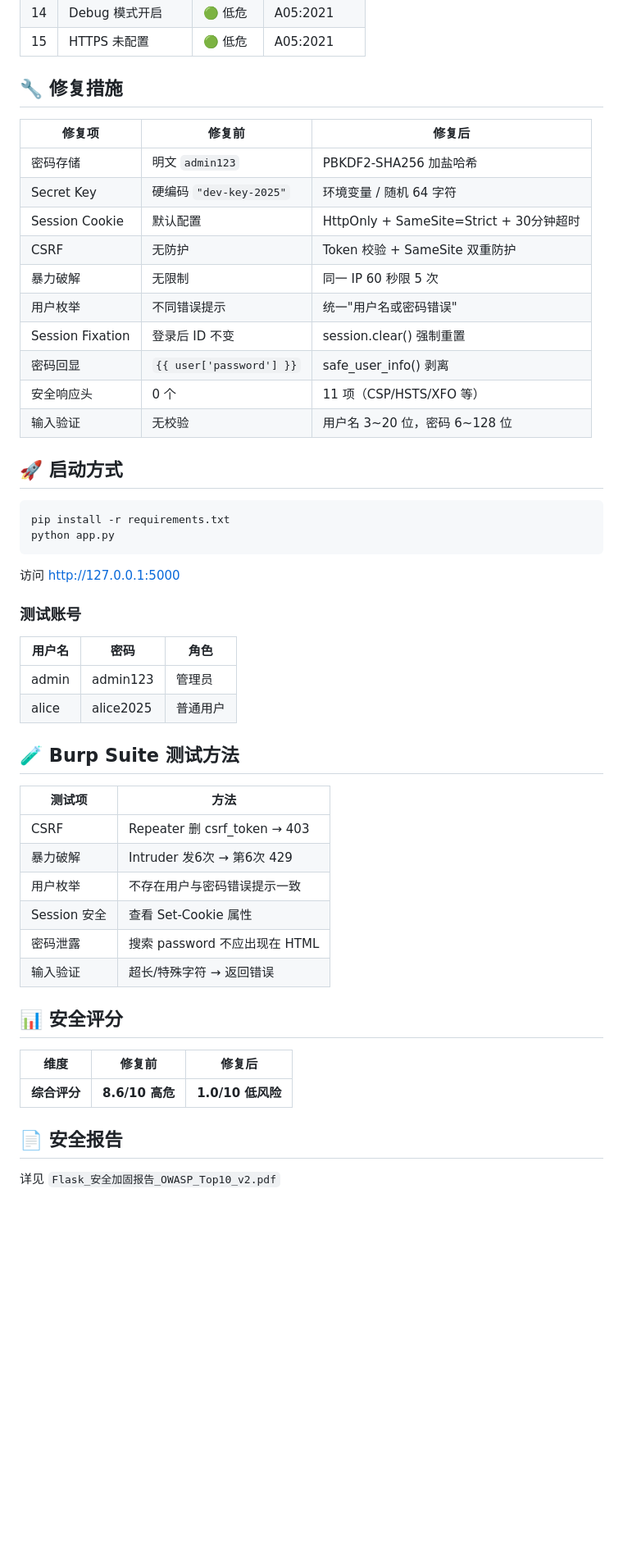
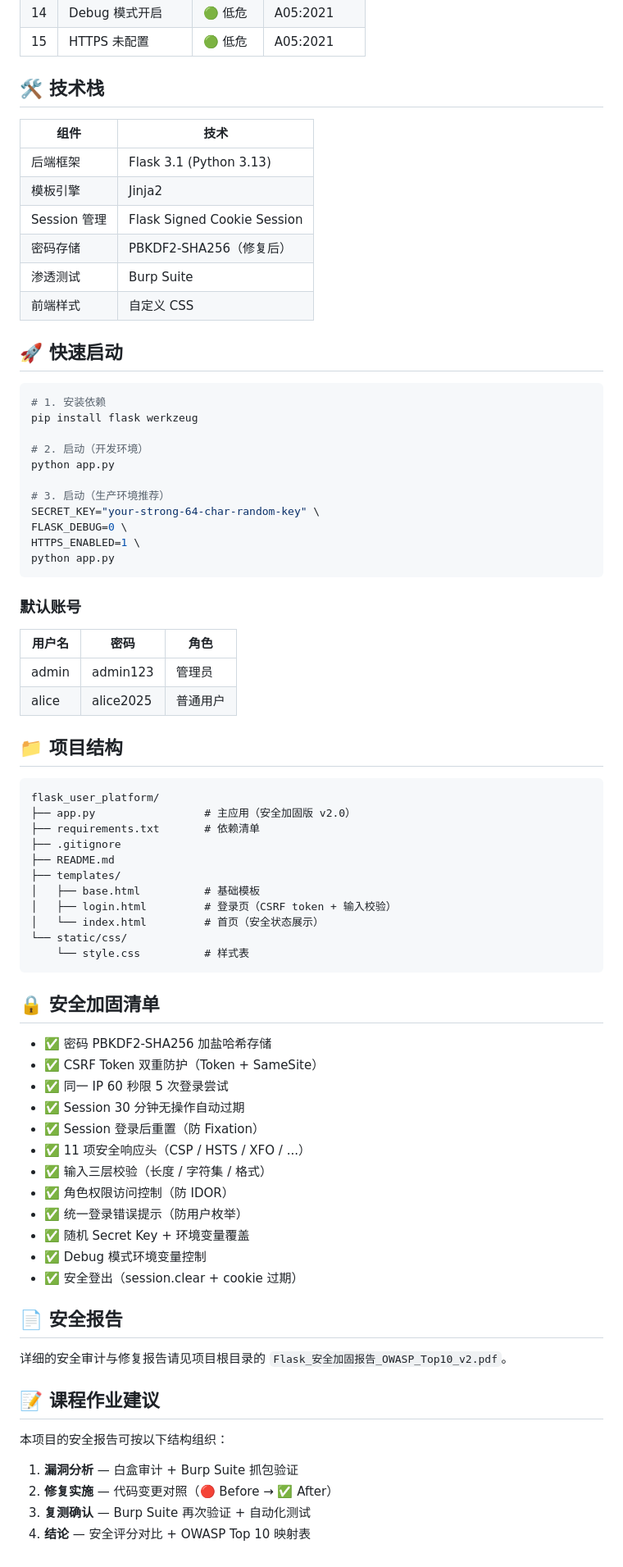
Before and after one commit to ruanyi101/flask-project-push, a Markdown page: README.md, the part around one of its changes. Shown at 82% size. Rendered like a GitHub page; blank space fills up the shorter version.

````diff
--- a/README.md
+++ b/README.md
@@ -30,54 +26,80 @@
 | 14 | Debug 模式开启 | 🟢 低危 | A05:2021 |
 | 15 | HTTPS 未配置 | 🟢 低危 | A05:2021 |
 
-## 🔧 修复措施
+## 🛠 技术栈
 
-| 修复项 | 修复前 | 修复后 |
-|-------|--------|--------|
-| 密码存储 | 明文 `admin123` | PBKDF2-SHA256 加盐哈希 |
-| Secret Key | 硬编码 `"dev-key-2025"` | 环境变量 / 随机 64 字符 |
-| Session Cookie | 默认配置 | HttpOnly + SameSite=Strict + 30分钟超时 |
-| CSRF | 无防护 | Token 校验 + SameSite 双重防护 |
-| 暴力破解 | 无限制 | 同一 IP 60 秒限 5 次 |
-| 用户枚举 | 不同错误提示 | 统一"用户名或密码错误" |
-| Session Fixation | 登录后 ID 不变 | session.clear() 强制重置 |
-| 密码回显 | `{{ user['password'] }}` | safe_user_info() 剥离 |
-| 安全响应头 | 0 个 | 11 项（CSP/HSTS/XFO 等）|
-| 输入验证 | 无校验 | 用户名 3~20 位，密码 6~128 位 |
+| 组件 | 技术 |
+|------|------|
+| 后端框架 | Flask 3.1 (Python 3.13) |
+| 模板引擎 | Jinja2 |
+| Session 管理 | Flask Signed Cookie Session |
+| 密码存储 | PBKDF2-SHA256（修复后） |
+| 渗透测试 | Burp Suite |
+| 前端样式 | 自定义 CSS |
 
-## 🚀 启动方式
+## 🚀 快速启动
 
 ```bash
-pip install -r requirements.txt
+# 1. 安装依赖
+pip install flask werkzeug
+
+# 2. 启动（开发环境）
+python app.py
+
+# 3. 启动（生产环境推荐）
+SECRET_KEY="your-strong-64-char-random-key" \
+FLASK_DEBUG=0 \
+HTTPS_ENABLED=1 \
 python app.py
 ```
 
-访问 http://127.0.0.1:5000
-
-### 测试账号
+### 默认账号
 
 | 用户名 | 密码 | 角色 |
 |--------|------|------|
 | admin | admin123 | 管理员 |
 | alice | alice2025 | 普通用户 |
 
-## 🧪 Burp Suite 测试方法
+## 📁 项目结构
 
-| 测试项 | 方法 |
-|-------|------|
-| CSRF | Repeater 删 csrf_token → 403 |
-| 暴力破解 | Intruder 发6次 → 第6次 429 |
-| 用户枚举 | 不存在用户与密码错误提示一致 |
-| Session 安全 | 查看 Set-Cookie 属性 |
-| 密码泄露 | 搜索 password 不应出现在 HTML |
-| 输入验证 | 超长/特殊字符 → 返回错误 |
+```
+flask_user_platform/
+├── app.py                 # 主应用（安全加固版 v2.0）
+├── requirements.txt       # 依赖清单
+├── .gitignore
+├── README.md
+├── templates/
+│   ├── base.html          # 基础模板
+│   ├── login.html         # 登录页（CSRF token + 输入校验）
+│   └── index.html         # 首页（安全状态展示）
+└── static/css/
+    └── style.css          # 样式表
+```
 
-## 📊 安全评分
+## 🔒 安全加固清单
 
-| 维度 | 修复前 | 修复后 |
-|-----|-------|-------|
-| **综合评分** | **8.6/10 高危** | **1.0/10 低风险** |
+- ✅ 密码 PBKDF2-SHA256 加盐哈希存储
+- ✅ CSRF Token 双重防护（Token + SameSite）
+- ✅ 同一 IP 60 秒限 5 次登录尝试
+- ✅ Session 30 分钟无操作自动过期
+- ✅ Session 登录后重置（防 Fixation）
+- ✅ 11 项安全响应头（CSP / HSTS / XFO / ...）
+- ✅ 输入三层校验（长度 / 字符集 / 格式）
+- ✅ 角色权限访问控制（防 IDOR）
+- ✅ 统一登录错误提示（防用户枚举）
+- ✅ 随机 Secret Key + 环境变量覆盖
+- ✅ Debug 模式环境变量控制
+- ✅ 安全登出（session.clear + cookie 过期）
 
 ## 📄 安全报告
 
-详见 `Flask_安全加固报告_OWASP_Top10_v2.pdf`
+详细的安全审计与修复报告请见项目根目录的 `Flask_安全加固报告_OWASP_Top10_v2.pdf`。
+
+## 📝 课程作业建议
+
+本项目的安全报告可按以下结构组织：
+
+1. **漏洞分析** — 白盒审计 + Burp Suite 抓包验证
+2. **修复实施** — 代码变更对照（🔴 Before → ✅ After）
+3. **复测确认** — Burp Suite 再次验证 + 自动化测试
+4. **结论** — 安全评分对比 + OWASP Top 10 映射表
````
Also changed, not shown: other parts of README.md (+5 -9 lines).
